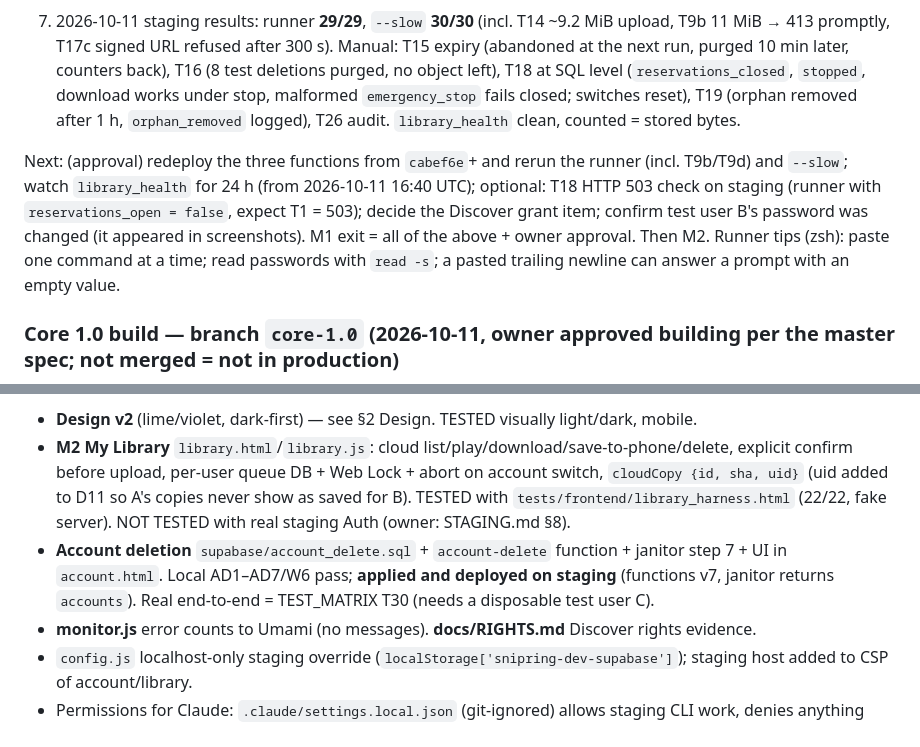
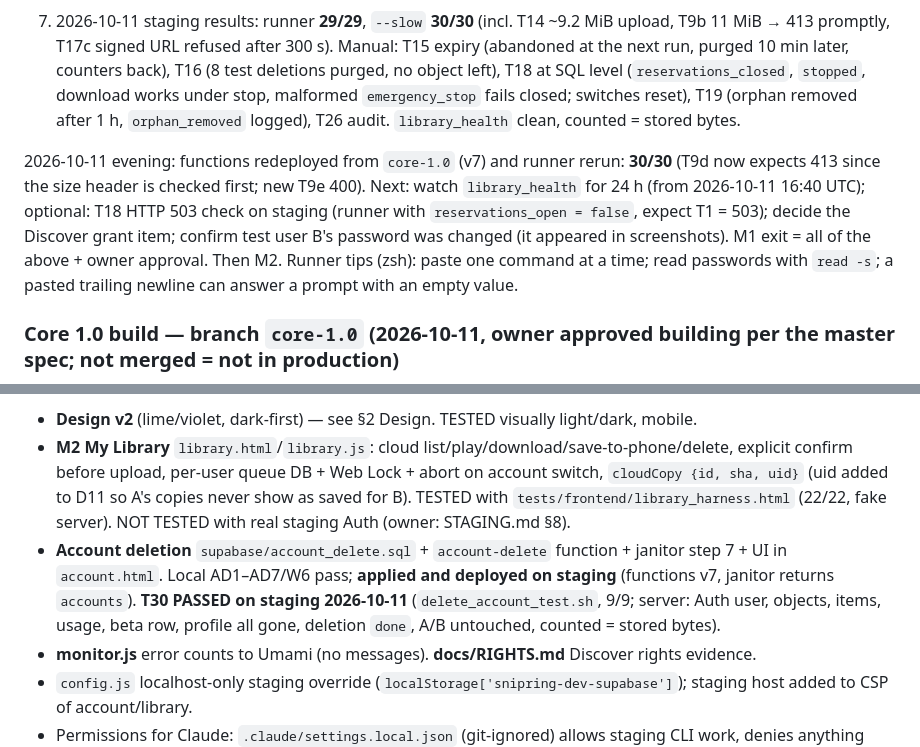
Before and after one commit to dekelazu036-creator/ringtones, a Markdown page: CLAUDE.md, 2 parts joined by grey strips. Drawn GitHub-style.

Commit message:
docs: staging results 2026-10-11 evening (runner 30/30, T30 account deletion 9/9)
Co-Authored-By: Claude Opus 5.5 <noreply@anthropic.com>

```diff
--- a/CLAUDE.md
+++ b/CLAUDE.md
@@ -128,14 +128,14 @@ Done on staging (2026-10-08, verified by read queries):
 6. 2026-10-11: `JANITOR_SECRET` set; `library_1b.sql` re-applied with the CLI (commit `7709f52`: `private.stopped`, `lib_lock_existing`, `lib_prune_usage`, op `prune_usage`); audit + advisors unchanged (Phase 1B rows match; only the open grant item above). Janitor step 6 `prune_usage` (report field `pruned`) deployed: all three functions deployed from source with the CLI (`--use-api`, janitor `--no-verify-jwt`) → version 4, `verify_jwt` correct; every cron run since returns 200 with `pruned`. **Deployed code = `7709f52` + the janitor step only** (an equivalent local commit, later superseded by `cabef6e`, which has the same janitor step). The rest of `cabef6e` (upload header checks before Auth, drain cap 10 MiB + 1 MiB, cancel bodies declared oversize; tests I4b/I4c/I16b) is **not deployed and not staging-tested**.
 7. 2026-10-11 staging results: runner **29/29**, `--slow` **30/30** (incl. T14 ~9.2 MiB upload, T9b 11 MiB → 413 promptly, T17c signed URL refused after 300 s). Manual: T15 expiry (abandoned at the next run, purged 10 min later, counters back), T16 (8 test deletions purged, no object left), T18 at SQL level (`reservations_closed`, `stopped`, download works under stop, malformed `emergency_stop` fails closed; switches reset), T19 (orphan removed after 1 h, `orphan_removed` logged), T26 audit. `library_health` clean, counted = stored bytes.
 
-Next: (approval) redeploy the three functions from `cabef6e`+ and rerun the runner (incl. T9b/T9d) and `--slow`; watch `library_health` for 24 h (from 2026-10-11 16:40 UTC); optional: T18 HTTP 503 check on staging (runner with `reservations_open = false`, expect T1 = 503); decide the Discover grant item; confirm test user B's password was changed (it appeared in screenshots). M1 exit = all of the above + owner approval. Then M2.
+2026-10-11 evening: functions redeployed from `core-1.0` (v7) and runner rerun: **30/30** (T9d now expects 413 since the size header is checked first; new T9e 400). Next: watch `library_health` for 24 h (from 2026-10-11 16:40 UTC); optional: T18 HTTP 503 check on staging (runner with `reservations_open = false`, expect T1 = 503); decide the Discover grant item; confirm test user B's password was changed (it appeared in screenshots). M1 exit = all of the above + owner approval. Then M2.
 Runner tips (zsh): paste one command at a time; read passwords with `read -s`; a pasted trailing newline can answer a prompt with an empty value.
 
 ### Core 1.0 build — branch `core-1.0` (2026-10-11, owner approved building per the master spec; **not merged** = not in production)
 Spec: branch `docs/snipring-master-spec-v1` → `docs/SnipRing_Handoff/` (Core First; Studio gated). `core-1.0` = `phase-1b-m0` + the commits below. CI: `.github/workflows/tests.yml` runs `run_all.sh` + bundle drift check on every push (green).
 - **Design v2** (lime/violet, dark-first) — see §2 Design. TESTED visually light/dark, mobile.
 - **M2 My Library** `library.html`/`library.js`: cloud list/play/download/save-to-phone/delete, explicit confirm before upload, per-user queue DB + Web Lock + abort on account switch, `cloudCopy {id, sha, uid}` (uid added to D11 so A's copies never show as saved for B). TESTED with `tests/frontend/library_harness.html` (22/22, fake server). NOT TESTED with real staging Auth (owner: STAGING.md §8).
-- **Account deletion** `supabase/account_delete.sql` + `account-delete` function + janitor step 7 + UI in `account.html`. Local AD1–AD7/W6 pass; **applied and deployed on staging** (functions v7, janitor returns `accounts`). Real end-to-end = TEST_MATRIX T30 (needs a disposable test user C).
+- **Account deletion** `supabase/account_delete.sql` + `account-delete` function + janitor step 7 + UI in `account.html`. Local AD1–AD7/W6 pass; **applied and deployed on staging** (functions v7, janitor returns `accounts`). **T30 PASSED on staging 2026-10-11** (`delete_account_test.sh`, 9/9; server: Auth user, objects, items, usage, beta row, profile all gone, deletion `done`, A/B untouched, counted = stored bytes).
 - **monitor.js** error counts to Umami (no messages). **docs/RIGHTS.md** Discover rights evidence.
 - `config.js` localhost-only staging override (`localStorage['snipring-dev-supabase']`); staging host added to CSP of account/library.
 - Permissions for Claude: `.claude/settings.local.json` (git-ignored) allows staging CLI work, denies anything with the production ref, `supabase link/secrets`, push to `main`, merge.
```
Also changed, not shown: 1 other file.
